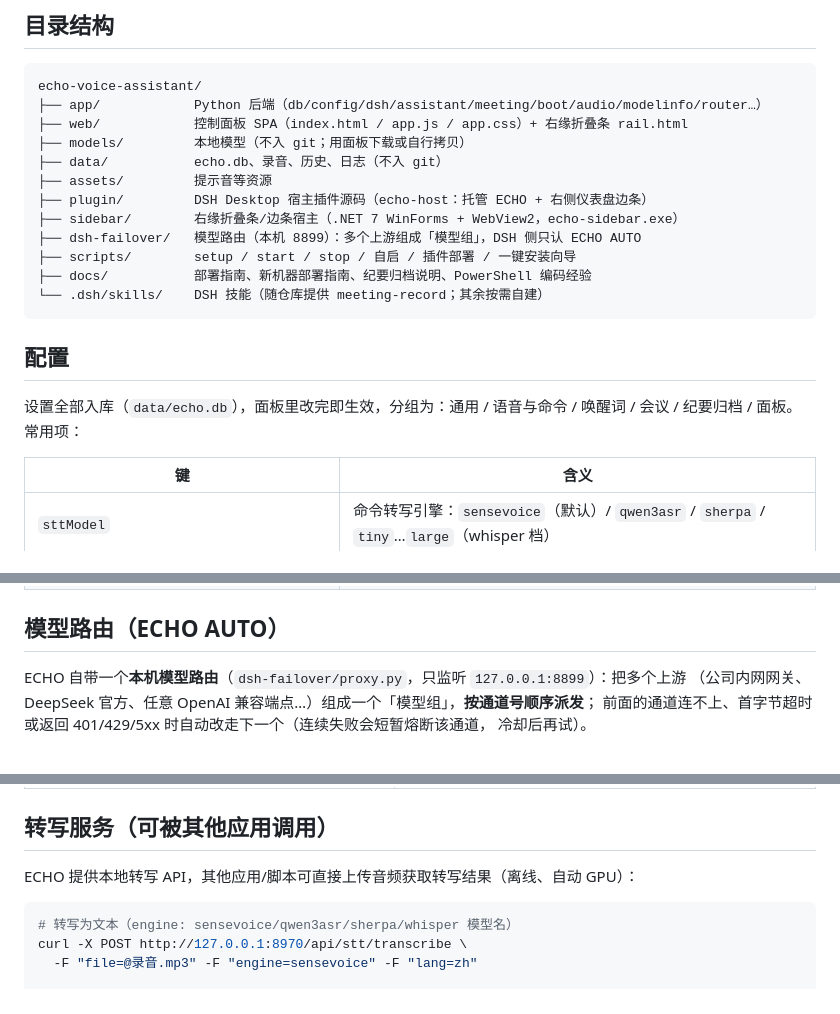
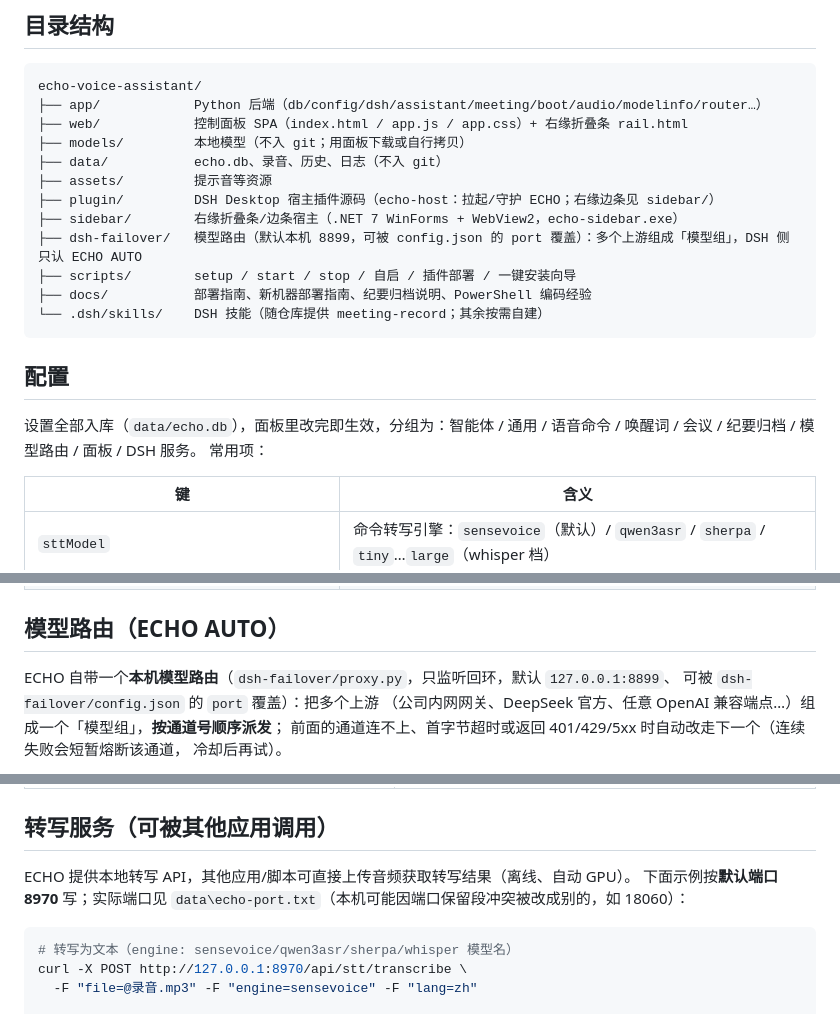
Before and after one commit to NeoBigZhou/echo-voice-assistant, a Markdown page: README.md, 3 parts joined by grey strips. Rendered like a GitHub page.

````diff
--- a/README.md
+++ b/README.md
@@ -113,9 +113,9 @@ echo-voice-assistant/
 ├── models/         本地模型（不入 git；用面板下载或自行拷贝）
 ├── data/           echo.db、录音、历史、日志（不入 git）
 ├── assets/         提示音等资源
-├── plugin/         DSH Desktop 宿主插件源码（echo-host：托管 ECHO + 右侧仪表盘边条）
+├── plugin/         DSH Desktop 宿主插件源码（echo-host：拉起/守护 ECHO；右缘边条见 sidebar/）
 ├── sidebar/        右缘折叠条/边条宿主（.NET 7 WinForms + WebView2，echo-sidebar.exe）
-├── dsh-failover/   模型路由（本机 8899）：多个上游组成「模型组」，DSH 侧只认 ECHO AUTO
+├── dsh-failover/   模型路由（默认本机 8899，可被 config.json 的 port 覆盖）：多个上游组成「模型组」，DSH 侧只认 ECHO AUTO
 ├── scripts/        setup / start / stop / 自启 / 插件部署 / 一键安装向导
 ├── docs/           部署指南、新机器部署指南、纪要归档说明、PowerShell 编码经验
 └── .dsh/skills/    DSH 技能（随仓库提供 meeting-record；其余按需自建）
@@ -123,7 +123,7 @@ echo-voice-assistant/
 
 ## 配置
 
-设置全部入库（`data/echo.db`），面板里改完即生效，分组为：通用 / 语音与命令 / 唤醒词 / 会议 / 纪要归档 / 面板。
+设置全部入库（`data/echo.db`），面板里改完即生效，分组为：智能体 / 通用 / 语音命令 / 唤醒词 / 会议 / 纪要归档 / 模型路由 / 面板 / DSH 服务。
 常用项：
 
 | 键 | 含义 |
@@ -139,7 +139,8 @@ echo-voice-assistant/
 
 ## 模型路由（ECHO AUTO）
 
-ECHO 自带一个**本机模型路由**（`dsh-failover/proxy.py`，只监听 `127.0.0.1:8899`）：把多个上游
+ECHO 自带一个**本机模型路由**（`dsh-failover/proxy.py`，只监听回环，默认 `127.0.0.1:8899`、
+可被 `dsh-failover/config.json` 的 `port` 覆盖）：把多个上游
 （公司内网网关、DeepSeek 官方、任意 OpenAI 兼容端点…）组成一个「模型组」，**按通道号顺序派发**；
 前面的通道连不上、首字节超时或返回 401/429/5xx 时自动改走下一个（连续失败会短暂熔断该通道，
 冷却后再试）。
@@ -264,7 +271,8 @@ ECHO 也可以完全脱离 DSH 独立启动（转写、会议、面板都不依
 
 ## 转写服务（可被其他应用调用）
 
-ECHO 提供本地转写 API，其他应用/脚本可直接上传音频获取转写结果（离线、自动 GPU）：
+ECHO 提供本地转写 API，其他应用/脚本可直接上传音频获取转写结果（离线、自动 GPU）。
+下面示例按**默认端口 8970** 写；实际端口见 `data\echo-port.txt`（本机可能因端口保留段冲突被改成别的，如 18060）：
 
 ```bash
 # 转写为文本（engine: sensevoice/qwen3asr/sherpa/whisper 模型名）
````
Also changed, not shown: other parts of README.md (+20 -14 lines), docs/DEPLOY.md (+9 -8 lines), docs/新机器部署指南.md (+9 -6 lines).
